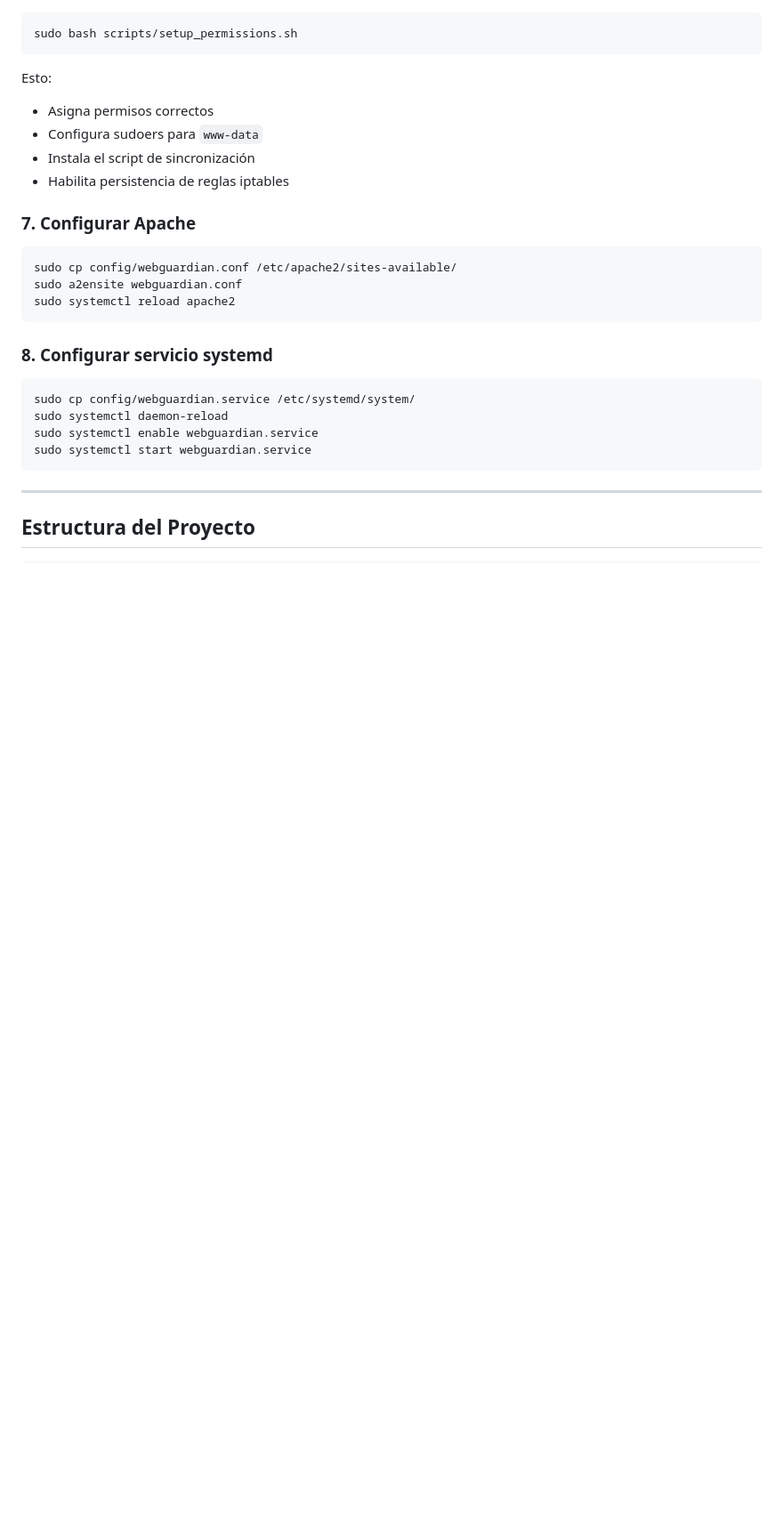
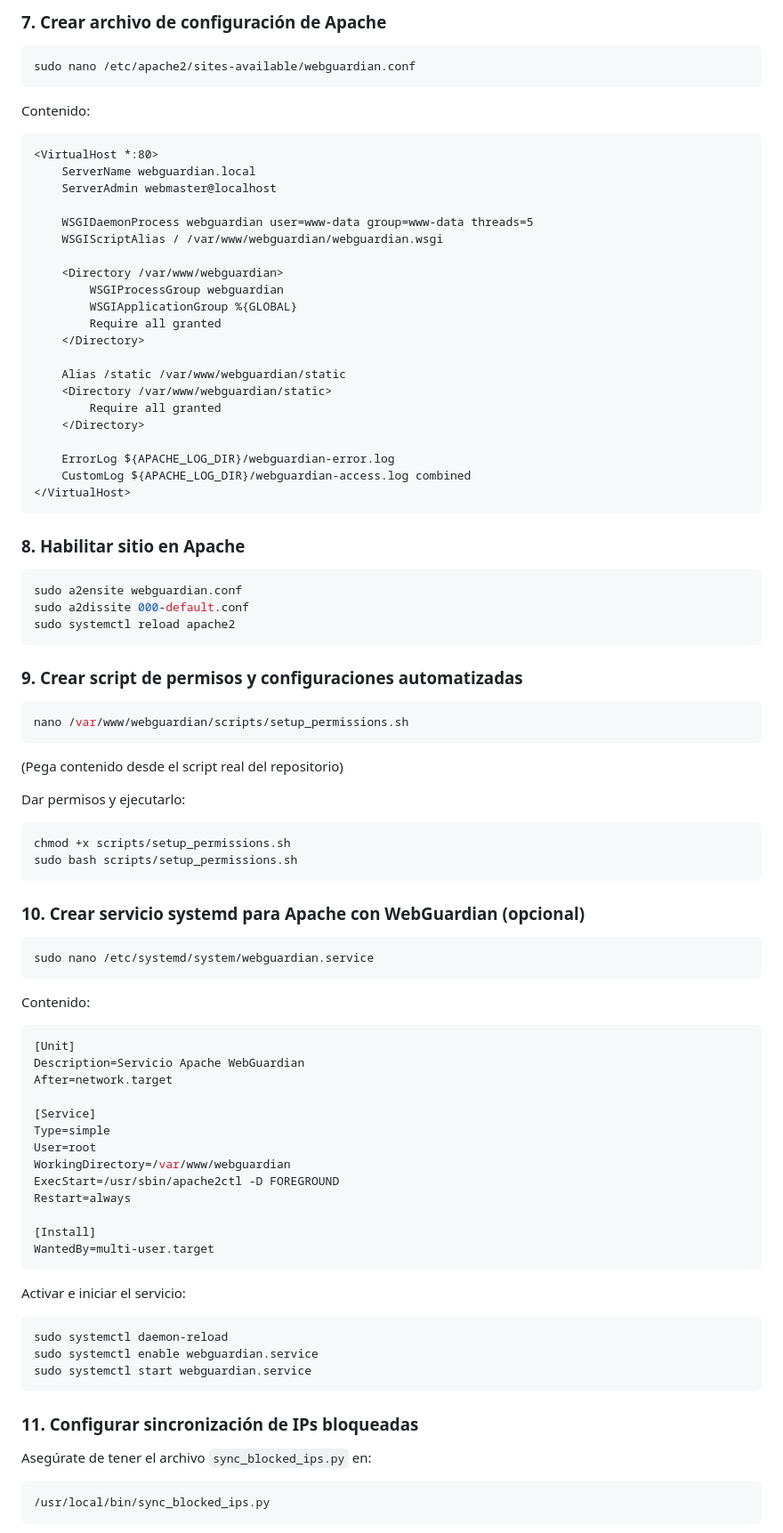
Before and after one commit to Jetr0/WebGuardian, a Markdown page: installation.md, the part around one of its changes. Shown at 89% size. Drawn GitHub-style; blank space fills up the shorter version.

Commit message:
Instalation changed

````diff
--- a/installation.md
+++ b/installation.md
@@ -87,32 +95,94 @@ cp assets/css/style.css static/css/
+### 7. Crear archivo de configuración de Apache
+
+```bash
+sudo nano /etc/apache2/sites-available/webguardian.conf
+```
+
+Contenido:
+
+```apacheconf
+<VirtualHost *:80>
+    ServerName webguardian.local
+    ServerAdmin webmaster@localhost
+
+    WSGIDaemonProcess webguardian user=www-data group=www-data threads=5
+    WSGIScriptAlias / /var/www/webguardian/webguardian.wsgi
+
+    <Directory /var/www/webguardian>
+        WSGIProcessGroup webguardian
+        WSGIApplicationGroup %{GLOBAL}
+        Require all granted
+    </Directory>
+
+    Alias /static /var/www/webguardian/static
+    <Directory /var/www/webguardian/static>
+        Require all granted
+    </Directory>
+
+    ErrorLog ${APACHE_LOG_DIR}/webguardian-error.log
+    CustomLog ${APACHE_LOG_DIR}/webguardian-access.log combined
+</VirtualHost>
+```
+
+### 8. Habilitar sitio en Apache
+
+```bash
+sudo a2ensite webguardian.conf
+sudo a2dissite 000-default.conf
+sudo systemctl reload apache2
+```
+
+### 9. Crear script de permisos y configuraciones automatizadas
+
+```bash
+nano /var/www/webguardian/scripts/setup_permissions.sh
+```
+
+(Pega contenido desde el script real del repositorio)
+
+Dar permisos y ejecutarlo:
+
+```bash
+chmod +x scripts/setup_permissions.sh
 sudo bash scripts/setup_permissions.sh
 ```
 
-Esto:
-
-* Asigna permisos correctos
-* Configura sudoers para `www-data`
-* Instala el script de sincronización
-* Habilita persistencia de reglas iptables
-
-### 7. Configurar Apache
+### 10. Crear servicio systemd para Apache con WebGuardian (opcional)
 
 ```bash
-sudo cp config/webguardian.conf /etc/apache2/sites-available/
-sudo a2ensite webguardian.conf
-sudo systemctl reload apache2
+sudo nano /etc/systemd/system/webguardian.service
 ```
 
-### 8. Configurar servicio systemd
+Contenido:
+
+```ini
+[Unit]
+Description=Servicio Apache WebGuardian
+After=network.target
+
+[Service]
+Type=simple
+User=root
+WorkingDirectory=/var/www/webguardian
+ExecStart=/usr/sbin/apache2ctl -D FOREGROUND
+Restart=always
+
+[Install]
+WantedBy=multi-user.target
+```
+
+Activar e iniciar el servicio:
 
 ```bash
-sudo cp config/webguardian.service /etc/systemd/system/
 sudo systemctl daemon-reload
 sudo systemctl enable webguardian.service
 sudo systemctl start webguardian.service
 ```
 
----
+### 11. Configurar sincronización de IPs bloqueadas
 
-## Estructura del Proyecto
+Asegúrate de tener el archivo `sync_blocked_ips.py` en:
 
+```bash
+/usr/local/bin/sync_blocked_ips.py
 ```
````
Also changed, not shown: other parts of installation.md (+45 -120 lines).
